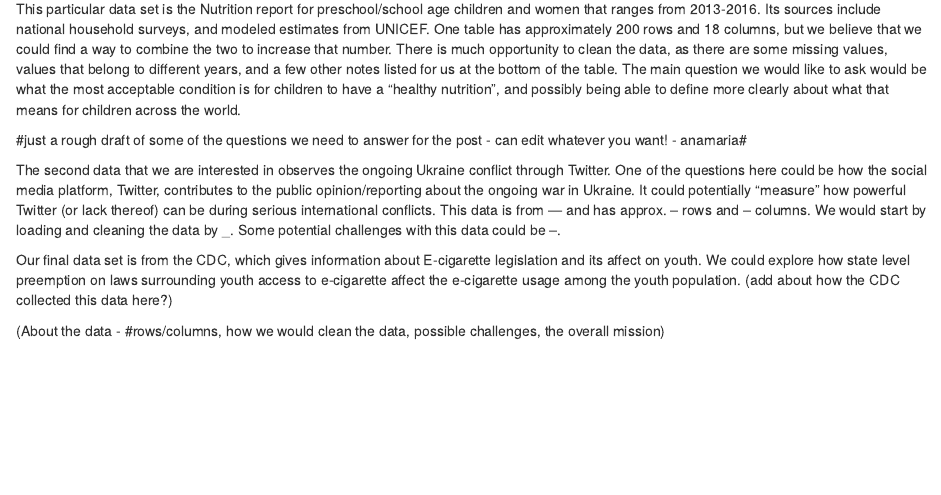
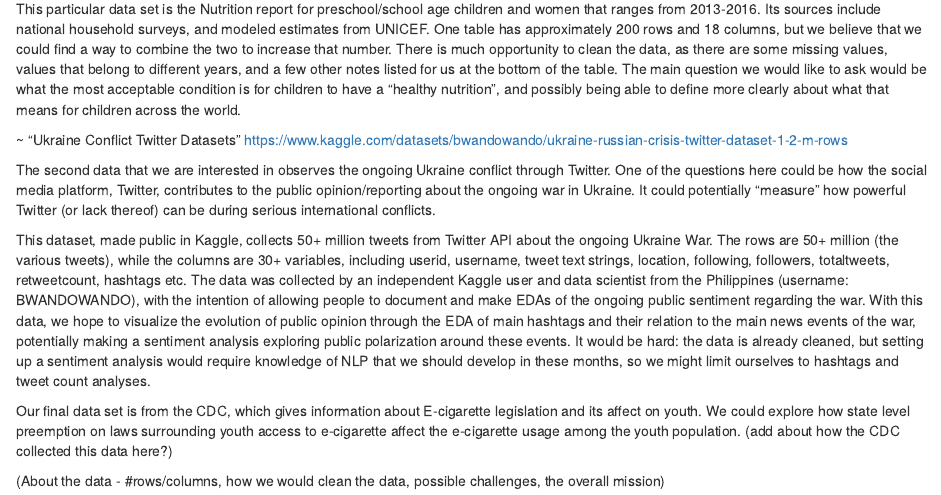
Before and after one commit to sussmanbu/ma4615-fa22-final-project-team-whatever, an R Markdown document (content/post/2022-10-12-blogpost1/index.Rmd): the page in a window 1100 px wide, from 290 px down. Rendered offline with R 4.5, knitr and Pandoc, with nearby package versions.

Commit message:
blogpost1 draft 2

```diff
--- a/content/post/2022-10-12-blogpost1/index.Rmd
+++ b/content/post/2022-10-12-blogpost1/index.Rmd
@@ -21,10 +21,13 @@
 
 This particular data set is the Nutrition report for preschool/school age children and women that ranges from 2013-2016. Its sources include national household surveys, and modeled estimates from UNICEF. One table has approximately 200 rows and 18 columns, but we believe that we could find a way to combine the two to increase that number. There is much opportunity to clean the data, as there are some missing values, values that belong to different years, and a few other notes listed for us at the bottom of the table. The main question we would like to ask would be what the most acceptable condition is for children to have a “healthy nutrition”, and possibly being able to define more clearly about what that means for children across the world.
 
-#just a rough draft of some of the questions we need to answer for the post - can edit whatever you want! - anamaria#
+
+~ "Ukraine Conflict Twitter Datasets" https://www.kaggle.com/datasets/bwandowando/ukraine-russian-crisis-twitter-dataset-1-2-m-rows
 
 The second data that we are interested in observes the ongoing Ukraine conflict through Twitter. One of the questions here could be how the social media platform, Twitter, contributes to the public opinion/reporting about the ongoing war in Ukraine. It could potentially "measure" how powerful Twitter (or lack thereof) can be during serious international conflicts.
-This data is from --- and has approx. -- rows and -- columns. We would start by loading and cleaning the data by _. Some potential challenges with this data could be --.
+
+This dataset, made public in Kaggle, collects 50+ million tweets from Twitter API about the ongoing Ukraine War.  The rows are 50+ million (the various tweets), while the columns are 30+ variables, including userid, username, tweet text strings, location, following, followers, totaltweets, retweetcount, hashtags etc. The data was collected by an independent Kaggle user and data scientist from the Philippines (username: BWANDOWANDO), with the intention of allowing people to document and make EDAs of the ongoing public sentiment regarding the war. With this data, we hope to visualize the evolution of public opinion through the EDA of main hashtags and their relation to the main news events of the war, potentially making a sentiment analysis exploring public polarization around these events. It would be hard: the data is already cleaned, but setting up a sentiment analysis would require knowledge of NLP that we should develop in these months, so we might limit ourselves to hashtags and tweet count analyses.
+
 
 Our final data set is from the CDC, which gives information about E-cigarette legislation and its affect on youth. We could explore how state level preemption on laws surrounding youth access to e-cigarette affect the e-cigarette usage among the youth population. (add about how the CDC collected this data here?)
 
```
Also changed, not shown: content/post/2022-10-12-blogpost1/index.html.
